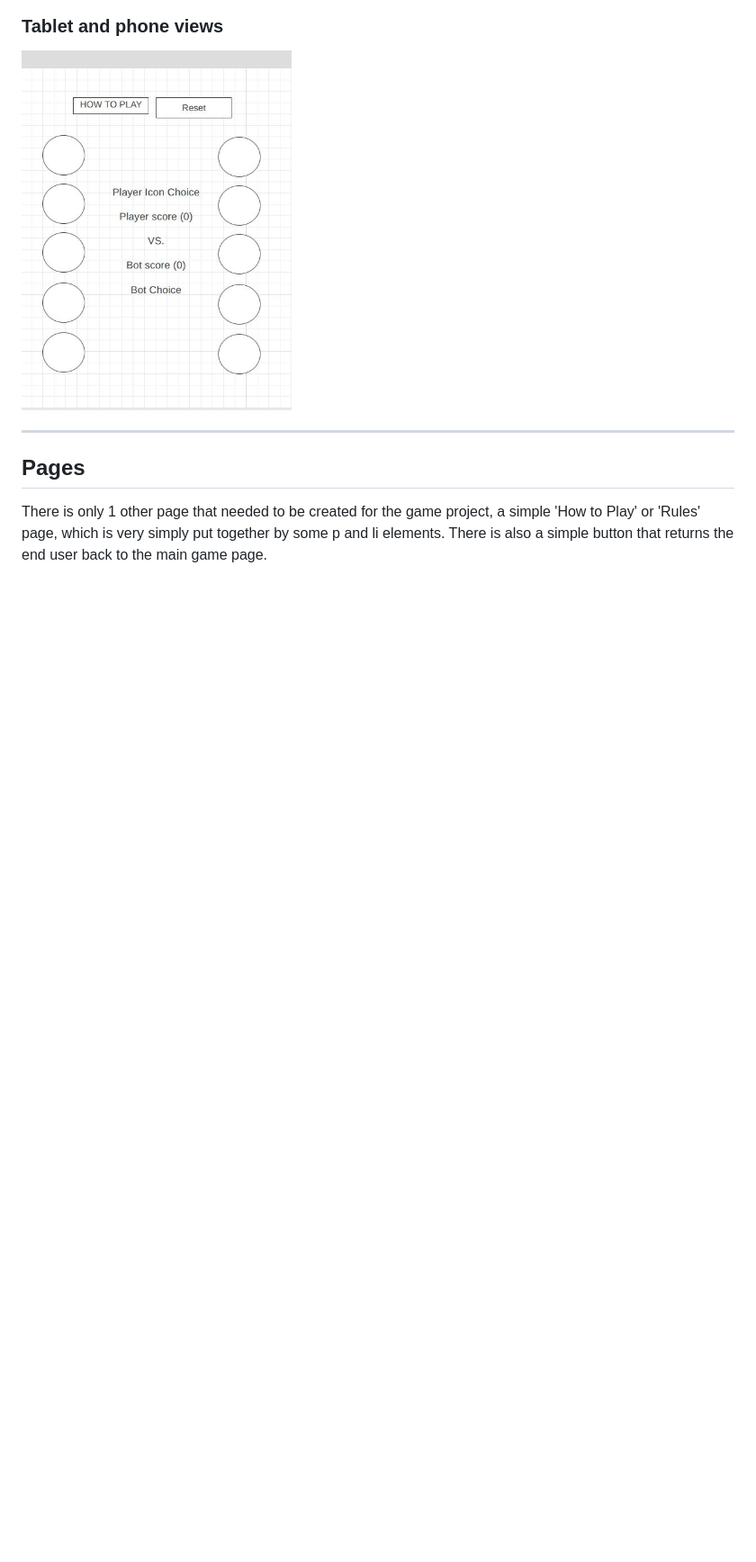
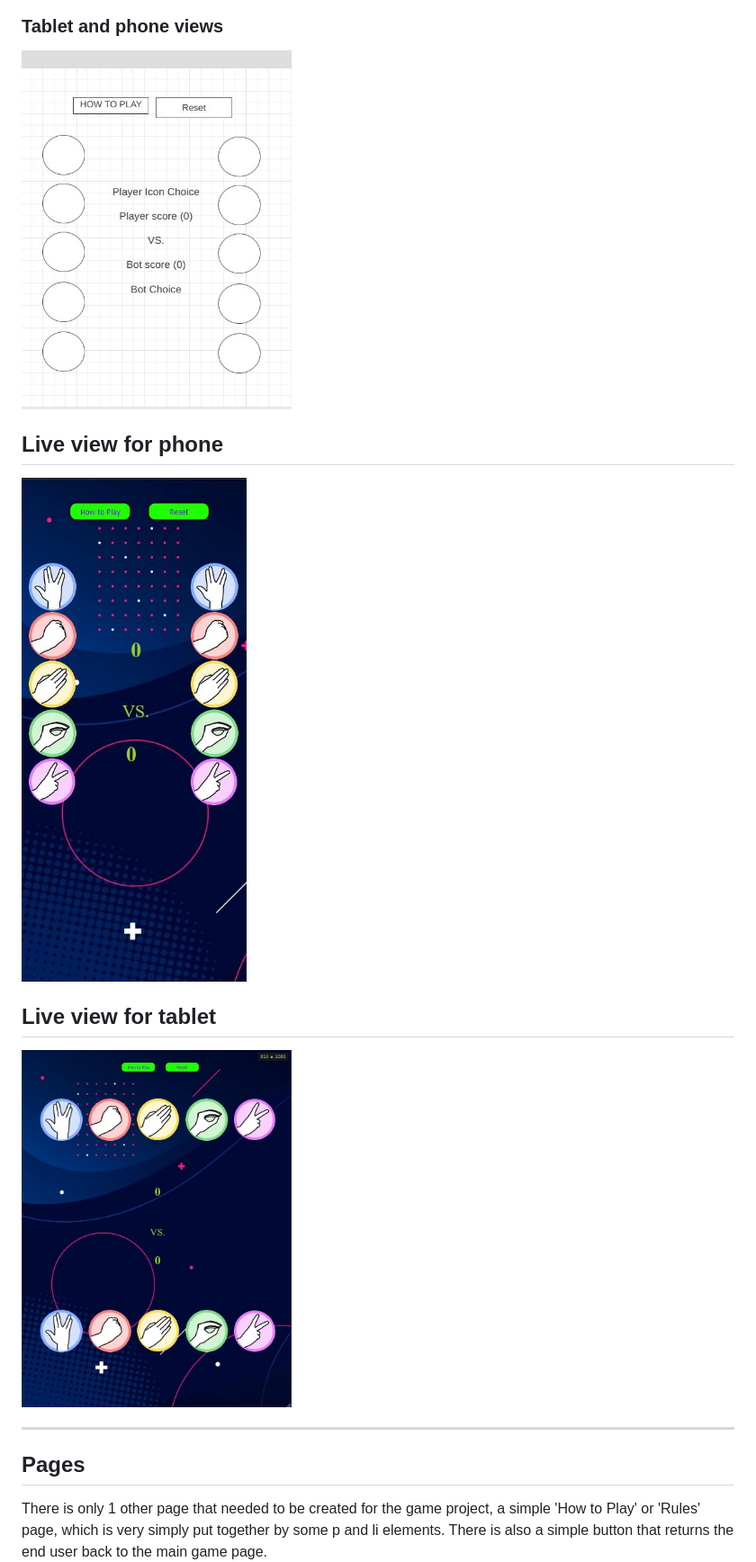
Before and after one commit to Itchie1411/RPLSP, a Markdown page: README.md, the part around the change printed below. Shown: that part at 90% size. Rendered like a GitHub page; pictures changed too: assests/images/ipad_design.JPG (added), assests/images/phone_design.JPG (added); blank space fills up the shorter version.

```diff
--- a/README.md
+++ b/README.md
@@ -62,6 +65,10 @@ I created a very simple wiregrapic for both veritcle and horozontal views.
 
 <h3>Tablet and phone views</h3>
 <img src="assests/images/wireframe2.JPG" width="300">
+<h2>Live view for phone</h2>
+<img src="assests/images/phone_design.JPG" width="300">
+<h2>Live view for tablet</h2>
+<img src="assests/images/ipad_design.JPG" width="300">
 <hr>
 <h2>Pages</h2>
 There is only 1 other page that needed to be created for the game project, a simple 'How to Play' or 'Rules' page, which is very simply put together by some p and li elements.
```
Also changed, not shown: other parts of README.md (+22 -3 lines), assests/images/fullscreen_design.JPG (added), assests/images/how_to_play.JPG (added), assests/images/player_win.JPG (added), assests/images/winning_condition.JPG (added), 1 other file.
